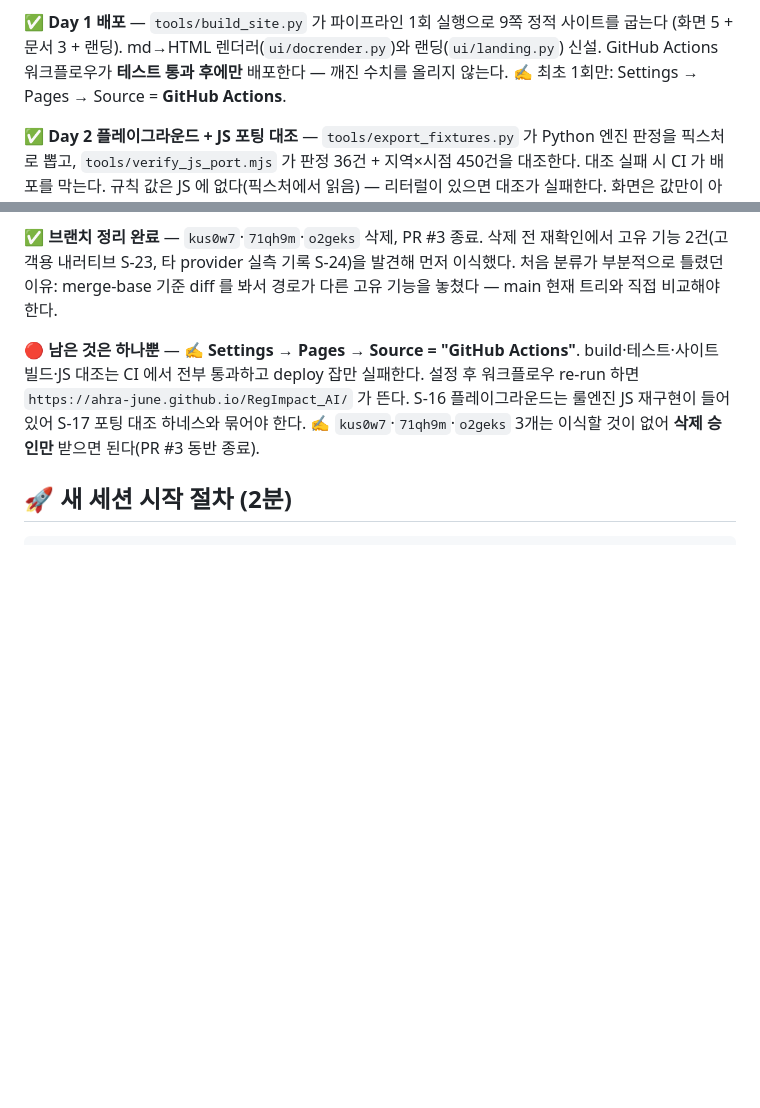
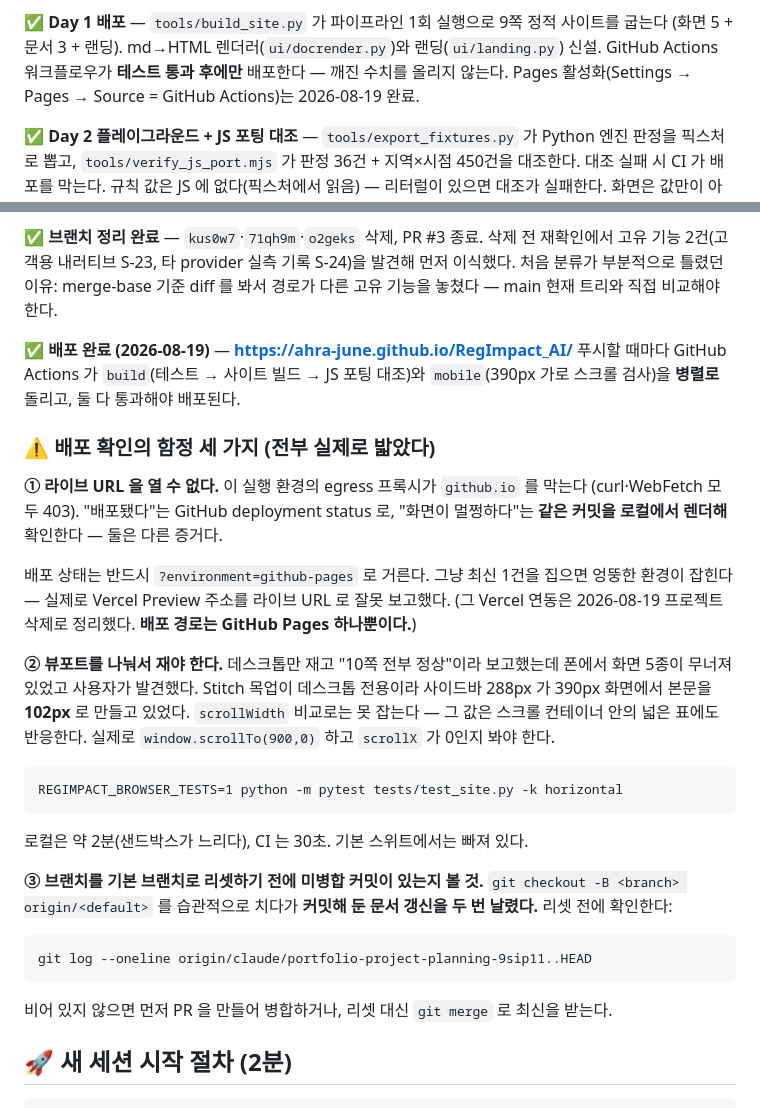
Before and after one commit to AHRA-June/RegImpact_AI, a Markdown page: docs/01_PROJECT_STATE.md, 2 parts joined by grey strips. Drawn GitHub-style; blank space fills up the shorter version.

```diff
--- a/docs/01_PROJECT_STATE.md
+++ b/docs/01_PROJECT_STATE.md
@@ -53,7 +53,7 @@
 ✅ **Day 1 배포** — `tools/build_site.py` 가 파이프라인 1회 실행으로 9쪽 정적 사이트를 굽는다
    (화면 5 + 문서 3 + 랜딩). md→HTML 렌더러(`ui/docrender.py`)와 랜딩(`ui/landing.py`) 신설.
    GitHub Actions 워크플로우가 **테스트 통과 후에만** 배포한다 — 깨진 수치를 올리지 않는다.
-   ✍️ 최초 1회만: Settings → Pages → Source = **GitHub Actions**.
+   Pages 활성화(Settings → Pages → Source = GitHub Actions)는 2026-08-19 완료.
 
 ✅ **Day 2 플레이그라운드 + JS 포팅 대조** — `tools/export_fixtures.py` 가 Python 엔진 판정을
    픽스처로 뽑고, `tools/verify_js_port.mjs` 가 판정 36건 + 지역×시점 450건을 대조한다.
@@ -70,11 +70,37 @@
    처음 분류가 부분적으로 틀렸던 이유: merge-base 기준 diff 를 봐서 경로가 다른 고유 기능을
    놓쳤다 — main 현재 트리와 직접 비교해야 한다.
 
-🔴 **남은 것은 하나뿐** — ✍️ **Settings → Pages → Source = "GitHub Actions"**.
-   build·테스트·사이트 빌드·JS 대조는 CI 에서 전부 통과하고 deploy 잡만 실패한다.
-   설정 후 워크플로우 re-run 하면 `https://ahra-june.github.io/RegImpact_AI/` 가 뜬다.
-   S-16 플레이그라운드는 룰엔진 JS 재구현이 들어 있어 S-17 포팅 대조 하네스와 묶어야 한다.
-   ✍️ `kus0w7`·`71qh9m`·`o2geks` 3개는 이식할 것이 없어 **삭제 승인만** 받으면 된다(PR #3 동반 종료).
+✅ **배포 완료 (2026-08-19)** — **https://ahra-june.github.io/RegImpact_AI/**
+   푸시할 때마다 GitHub Actions 가 `build`(테스트 → 사이트 빌드 → JS 포팅 대조)와
+   `mobile`(390px 가로 스크롤 검사)을 **병렬로** 돌리고, 둘 다 통과해야 배포된다.
+
+### ⚠️ 배포 확인의 함정 세 가지 (전부 실제로 밟았다)
+
+**① 라이브 URL 을 열 수 없다.** 이 실행 환경의 egress 프록시가 `github.io` 를 막는다
+(curl·WebFetch 모두 403). "배포됐다"는 GitHub deployment status 로, "화면이 멀쩡하다"는
+**같은 커밋을 로컬에서 렌더해** 확인한다 — 둘은 다른 증거다.
+
+배포 상태는 반드시 `?environment=github-pages` 로 거른다. 그냥 최신 1건을 집으면 엉뚱한
+환경이 잡힌다 — 실제로 Vercel Preview 주소를 라이브 URL 로 잘못 보고했다.
+(그 Vercel 연동은 2026-08-19 프로젝트 삭제로 정리했다. **배포 경로는 GitHub Pages 하나뿐이다.**)
+
+**② 뷰포트를 나눠서 재야 한다.** 데스크톱만 재고 "10쪽 전부 정상"이라 보고했는데
+폰에서 화면 5종이 무너져 있었고 사용자가 발견했다. Stitch 목업이 데스크톱 전용이라
+사이드바 288px 가 390px 화면에서 본문을 **102px** 로 만들고 있었다.
+`scrollWidth` 비교로는 못 잡는다 — 그 값은 스크롤 컨테이너 안의 넓은 표에도 반응한다.
+실제로 `window.scrollTo(900,0)` 하고 `scrollX` 가 0인지 봐야 한다.
+
+    REGIMPACT_BROWSER_TESTS=1 python -m pytest tests/test_site.py -k horizontal
+
+  로컬은 약 2분(샌드박스가 느리다), CI 는 30초. 기본 스위트에서는 빠져 있다.
+
+**③ 브랜치를 기본 브랜치로 리셋하기 전에 미병합 커밋이 있는지 볼 것.**
+`git checkout -B <branch> origin/<default>` 를 습관적으로 치다가 **커밋해 둔 문서 갱신을
+두 번 날렸다.** 리셋 전에 확인한다:
+
+    git log --oneline origin/claude/portfolio-project-planning-9sip11..HEAD
+
+  비어 있지 않으면 먼저 PR 을 만들어 병합하거나, 리셋 대신 `git merge` 로 최신을 받는다.
 
 ## 🚀 새 세션 시작 절차 (2분)
 
```
Also changed, not shown: docs/08_RELEASE_PLAN.md (+17 -9 lines), 1 other file.
